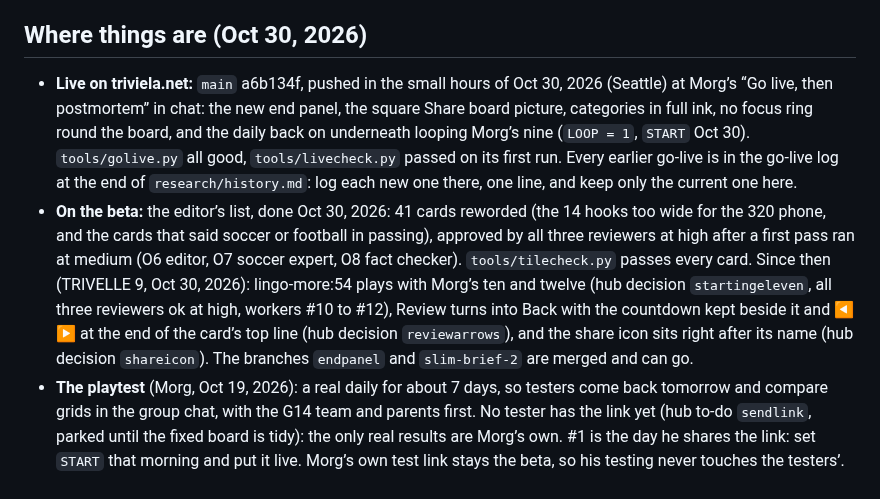
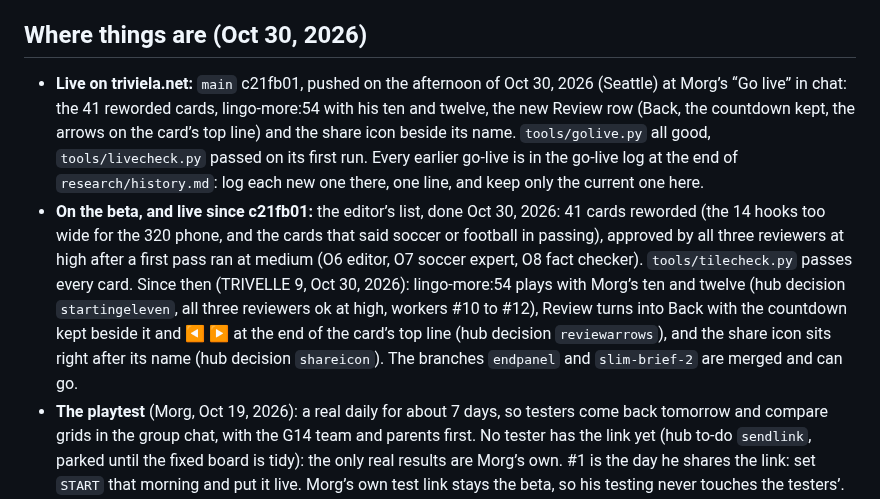
Before and after one commit to FernForager/blank-space-baby, a Markdown page: CLAUDE.md, the part around the change. Rendered like a GitHub page.

Commit message:
The go-live log: main at c21fb01 at Morg's word (Oct 30)
Co-Authored-By: Claude Opus 5.5 <noreply@anthropic.com>
Claude-Session: https://claude.ai/code/session_01EtV5RkDZNwgPZbohvMpLt5

```diff
--- a/CLAUDE.md
+++ b/CLAUDE.md
@@ -132,8 +132,8 @@ Hex is the standard for screens. For print, convert with the Pantone Connect app
 Game-only effects, not brand colors: the CRT glow #5CF09A (the green ball’s light), the wrong-answer red #FF5A5F, the yellow card #F7C948 and the red card #D52B1E. Don't add new greens. The ball and the ✕ carry right and wrong, since the red tile and the wrong-answer red could otherwise be confused.
 
 ## Where things are (Oct 30, 2026)
-- **Live on triviela.net:** `main` a6b134f, pushed in the small hours of Oct 30, 2026 (Seattle) at Morg’s “Go live, then postmortem” in chat: the new end panel, the square Share board picture, categories in full ink, no focus ring round the board, and the daily back on underneath looping Morg’s nine (`LOOP = 1`, `START` Oct 30). `tools/golive.py` all good, `tools/livecheck.py` passed on its first run. Every earlier go-live is in the go-live log at the end of `research/history.md`: log each new one there, one line, and keep only the current one here.
-- **On the beta:** the editor’s list, done Oct 30, 2026: 41 cards reworded (the 14 hooks too wide for the 320 phone, and the cards that said soccer or football in passing), approved by all three reviewers at high after a first pass ran at medium (O6 editor, O7 soccer expert, O8 fact checker). `tools/tilecheck.py` passes every card. Since then (TRIVELLE 9, Oct 30, 2026): lingo-more:54 plays with Morg’s ten and twelve (hub decision `startingeleven`, all three reviewers ok at high, workers #10 to #12), Review turns into Back with the countdown kept beside it and ◀ ▶ at the end of the card’s top line (hub decision `reviewarrows`), and the share icon sits right after its name (hub decision `shareicon`). The branches `endpanel` and `slim-brief-2` are merged and can go.
+- **Live on triviela.net:** `main` c21fb01, pushed on the afternoon of Oct 30, 2026 (Seattle) at Morg’s “Go live” in chat: the 41 reworded cards, lingo-more:54 with his ten and twelve, the new Review row (Back, the countdown kept, the arrows on the card’s top line) and the share icon beside its name. `tools/golive.py` all good, `tools/livecheck.py` passed on its first run. Every earlier go-live is in the go-live log at the end of `research/history.md`: log each new one there, one line, and keep only the current one here.
+- **On the beta, and live since c21fb01:** the editor’s list, done Oct 30, 2026: 41 cards reworded (the 14 hooks too wide for the 320 phone, and the cards that said soccer or football in passing), approved by all three reviewers at high after a first pass ran at medium (O6 editor, O7 soccer expert, O8 fact checker). `tools/tilecheck.py` passes every card. Since then (TRIVELLE 9, Oct 30, 2026): lingo-more:54 plays with Morg’s ten and twelve (hub decision `startingeleven`, all three reviewers ok at high, workers #10 to #12), Review turns into Back with the countdown kept beside it and ◀ ▶ at the end of the card’s top line (hub decision `reviewarrows`), and the share icon sits right after its name (hub decision `shareicon`). The branches `endpanel` and `slim-brief-2` are merged and can go.
 - **The playtest** (Morg, Oct 19, 2026): a real daily for about 7 days, so testers come back tomorrow and compare grids in the group chat, with the G14 team and parents first. No tester has the link yet (hub to-do `sendlink`, parked until the fixed board is tidy): the only real results are Morg’s own. #1 is the day he shares the link: set `START` that morning and put it live. Morg’s own test link stays the beta, so his testing never touches the testers’.
 - **Next, in order:** Morg’s score titles 0 to 9 (his words, hub to-do `scoretitles`), and the stat master rounds at the events on the watch list (NWSL Decision Day Nov 1, MLS Decision Day Nov 7, the NWSL final Nov 21, 2026), each at Morg’s go. Morg’s own to-dos in the hub: the preview-link sign-in (`accesspolicy`), the www redirect (`wwwredirect`), moving the registration to Cloudflare after the 60-day rule (`move-domain`).
 - **Still running:** the twice-daily beta flag sync, a scheduled task bound to the GM’s chat (“Sync Triviela beta flags”, 7:53 am and 7:53 pm Seattle, re-armed at every handoff). No flag has come in yet.
```
Also changed, not shown: research/history.md (+1 -0 lines).
